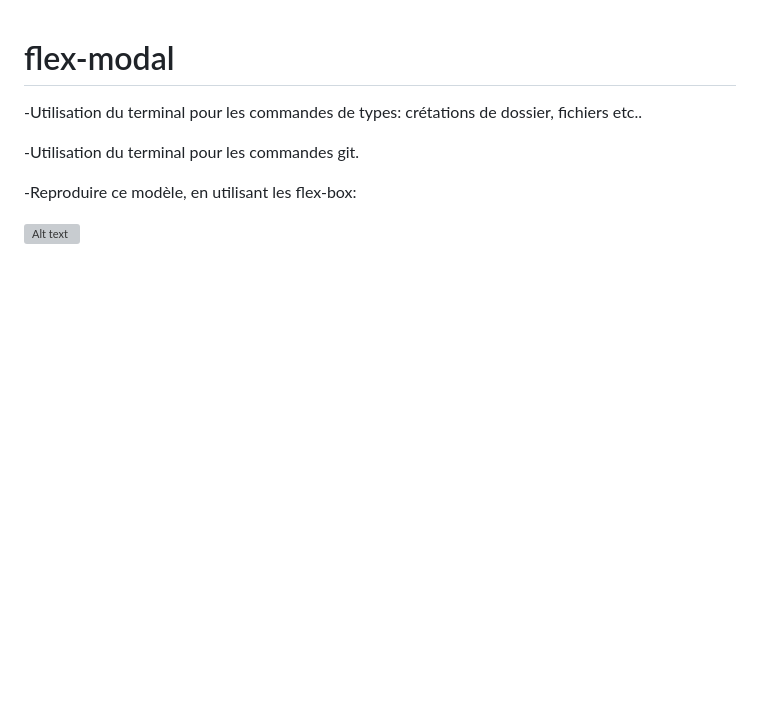
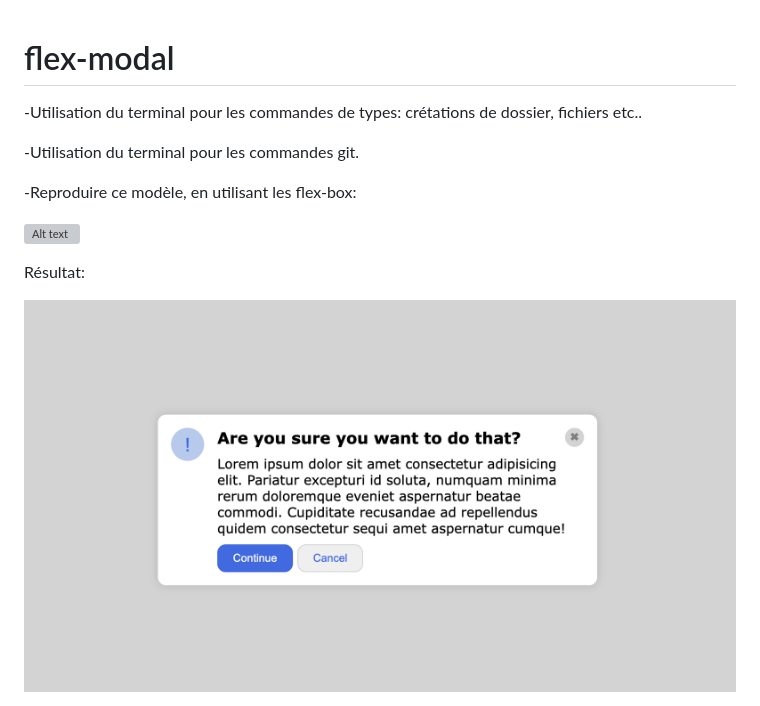
Before and after one commit to hayet-og/flex-modal, a Markdown page: README.md, the part around the change. Drawn GitHub-style; pictures changed too: resultat.png (added); blank space fills up the shorter version; grey boxes are pictures that could not be loaded.

Commit message:
ajout du résultat dans le README.md

```diff
--- a/README.md
+++ b/README.md
@@ -7,3 +7,7 @@
 -Reproduire ce modèle, en utilisant les flex-box:
 
 ![Alt text](https://raw.githubusercontent.com/TheOdinProject/css-exercises/main/flex/05-flex-modal/desired-outcome.png)
+
+Résultat:
+
+<img src="resultat.png">
```
